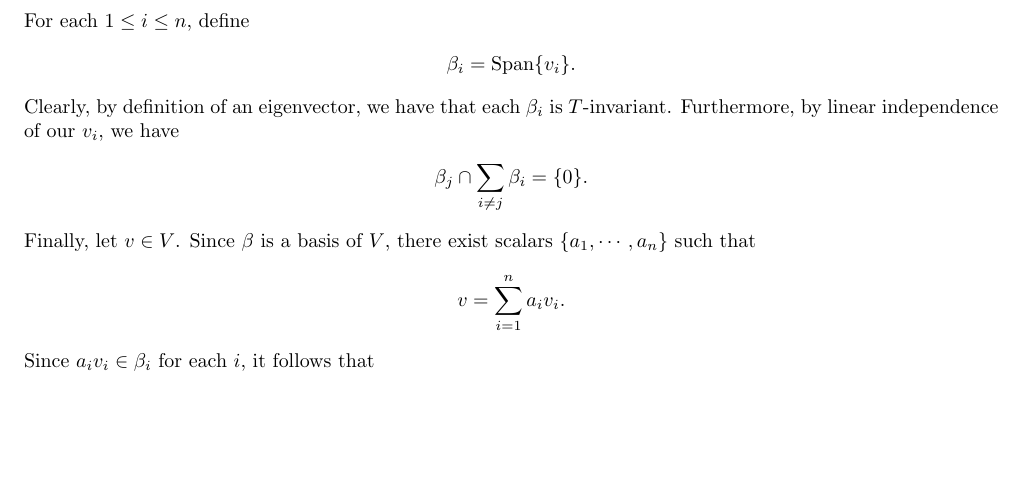
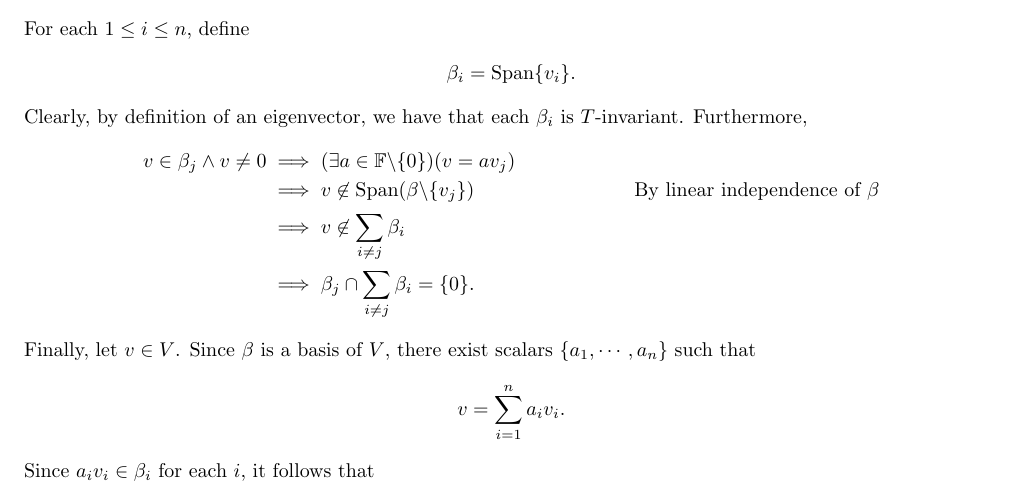
Before and after one commit to jeremiahgivens/LinearAlgebra, a LaTeX problem sheet (Homework/semester1/HW5/HW5.tex): part of page 2 of 3, cut so that both start at the same text, the shorter picture padded with empty space. Compiled offline with pdfLaTeX.

Commit message:
Improved proof of number 2 on HW5.

```diff
--- a/Homework/semester1/HW5/HW5.tex
+++ b/Homework/semester1/HW5/HW5.tex
@@ -158,9 +158,12 @@ For each $1 \leq i \leq n$, define
 \begin{align*}
 \beta_i = \text{Span} \{v_i \}.
 \end{align*}
-Clearly, by definition of an eigenvector, we have that each $\beta_i$ is $T$-invariant. Furthermore, by linear independence of our $v_i$, we have
+Clearly, by definition of an eigenvector, we have that each $\beta_i$ is $T$-invariant. Furthermore,
 \begin{align*}
-\beta_j \cap \sum_{i \not= j} \beta_i &= \{0 \}.
+v \in \beta_j \land v \not= 0 &\implies (\exists a \in \mathbb{F} \backslash \{0\})(v = av_j)\\
+&\implies v \not \in \text{Span} (\beta \backslash \{v_j \}) && \text{By linear independence of } \beta\\
+&\implies v \not \in \sum_{i \not= j} \beta_i\\
+&\implies \beta_j \cap \sum_{i \not= j} \beta_i = \{0\}.
 \end{align*}
 Finally, let $v \in V$. Since $\beta$ is a basis of $V$, there exist scalars $\{a_1, \cdots, a_n\}$ such that
 \begin{align*}
```
Also changed, not shown: Homework/semester1/HW5/HW5.pdf, 2 other files.
